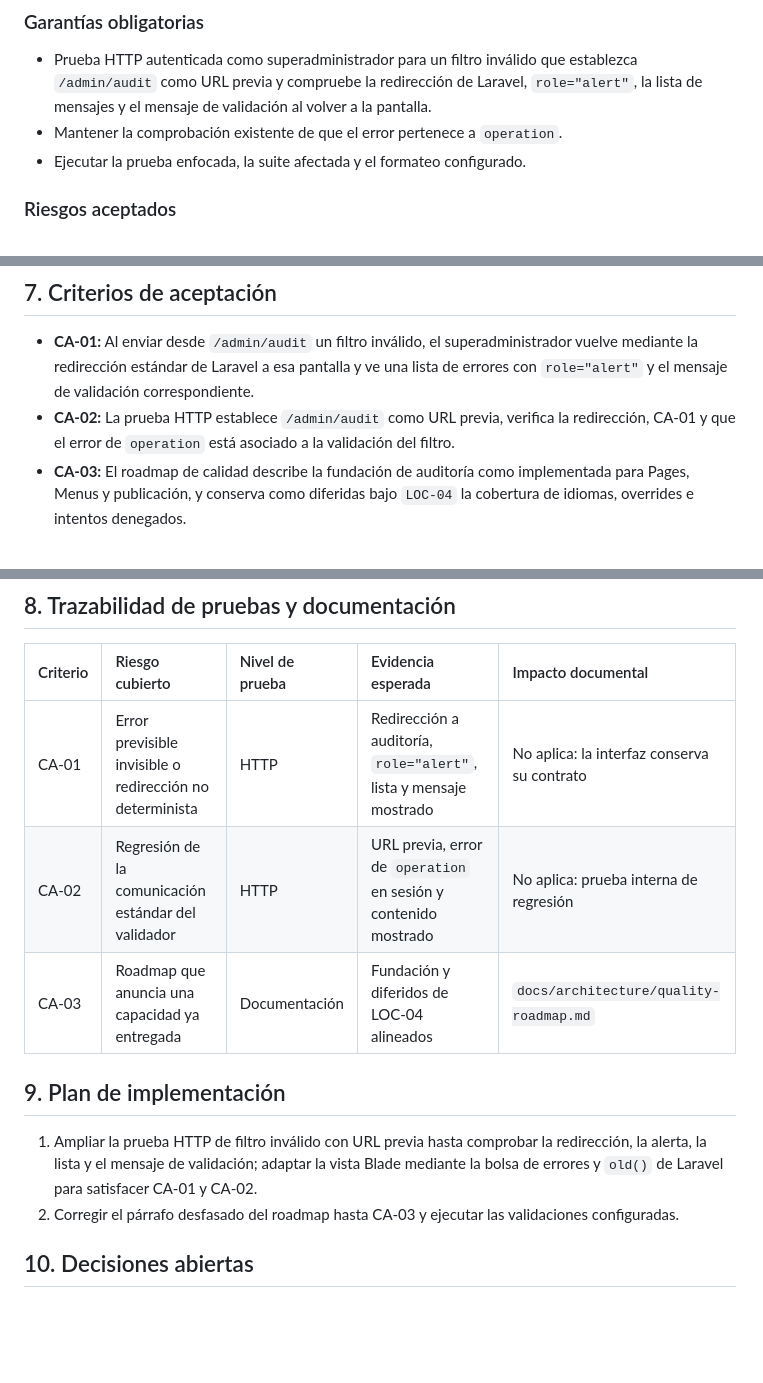
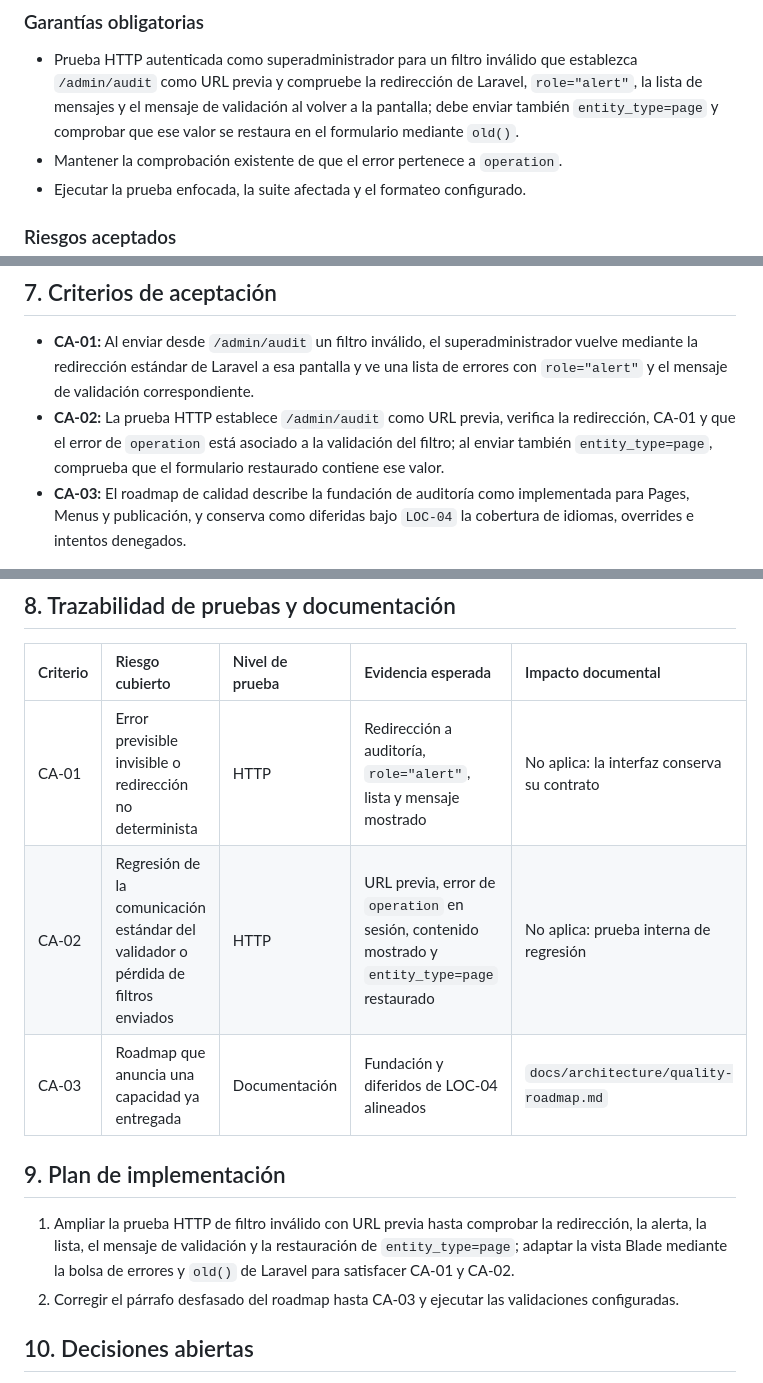
Before and after one commit to jcalafatbarcelo/cms-kitsune-project, a Markdown page: docs/specs/SPEC-audit-filter-validation-maintenance.md, 3 parts joined by grey strips. Drawn GitHub-style; blank space fills up the shorter version.

Commit message:
feat(audit): enhance audit filter validation spec to include entity_type restoration

```diff
--- a/docs/specs/SPEC-audit-filter-validation-maintenance.md
+++ b/docs/specs/SPEC-audit-filter-validation-maintenance.md
@@ -125,7 +125,8 @@ fundación ya implementada de las capacidades de auditoría que siguen pendiente
 - Prueba HTTP autenticada como superadministrador para un filtro inválido que
   establezca `/admin/audit` como URL previa y compruebe la redirección de Laravel,
   `role="alert"`, la lista de mensajes y el mensaje de validación al volver a la
-  pantalla.
+  pantalla; debe enviar también `entity_type=page` y comprobar que ese valor se
+  restaura en el formulario mediante `old()`.
 - Mantener la comprobación existente de que el error pertenece a `operation`.
 - Ejecutar la prueba enfocada, la suite afectada y el formateo configurado.
 
@@ -146,7 +147,8 @@ No aplica.
   validación correspondiente.
 - **CA-02:** La prueba HTTP establece `/admin/audit` como URL previa, verifica la
   redirección, CA-01 y que el error de `operation` está asociado a la validación
-  del filtro.
+  del filtro; al enviar también `entity_type=page`, comprueba que el formulario
+  restaurado contiene ese valor.
 - **CA-03:** El roadmap de calidad describe la fundación de auditoría como
   implementada para Pages, Menus y publicación, y conserva como diferidas bajo
   `LOC-04` la cobertura de idiomas, overrides e intentos denegados.
@@ -156,15 +158,15 @@ No aplica.
 | Criterio | Riesgo cubierto | Nivel de prueba | Evidencia esperada | Impacto documental |
 | :--- | :--- | :--- | :--- | :--- |
 | CA-01 | Error previsible invisible o redirección no determinista | HTTP | Redirección a auditoría, `role="alert"`, lista y mensaje mostrado | No aplica: la interfaz conserva su contrato |
-| CA-02 | Regresión de la comunicación estándar del validador | HTTP | URL previa, error de `operation` en sesión y contenido mostrado | No aplica: prueba interna de regresión |
+| CA-02 | Regresión de la comunicación estándar del validador o pérdida de filtros enviados | HTTP | URL previa, error de `operation` en sesión, contenido mostrado y `entity_type=page` restaurado | No aplica: prueba interna de regresión |
 | CA-03 | Roadmap que anuncia una capacidad ya entregada | Documentación | Fundación y diferidos de LOC-04 alineados | `docs/architecture/quality-roadmap.md` |
 
 ## 9. Plan de implementación
 
 1. Ampliar la prueba HTTP de filtro inválido con URL previa hasta comprobar la
-   redirección, la alerta, la lista y el mensaje de validación; adaptar la vista
-   Blade mediante la bolsa de errores y `old()` de Laravel para satisfacer CA-01
-   y CA-02.
+   redirección, la alerta, la lista, el mensaje de validación y la restauración
+   de `entity_type=page`; adaptar la vista Blade mediante la bolsa de errores y
+   `old()` de Laravel para satisfacer CA-01 y CA-02.
 2. Corregir el párrafo desfasado del roadmap hasta CA-03 y ejecutar las
    validaciones configuradas.
 
```
